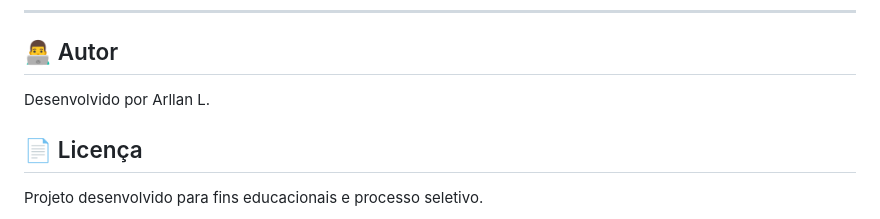
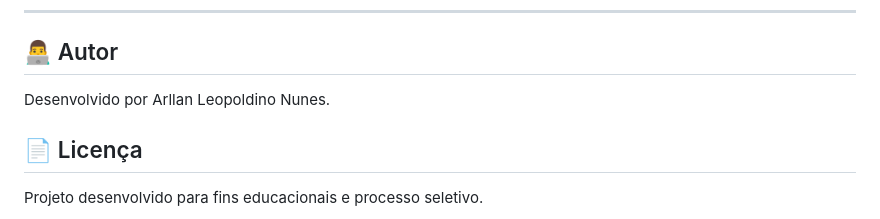
Before and after one commit to LanNunez/wsBackend-Fabrica26.1, a Markdown page: README.md, the part around the change. Drawn GitHub-style.

Commit message:
Update author name in README.md

```diff
--- a/README.md
+++ b/README.md
@@ -260,7 +260,7 @@ filmes/
 ---
 
 ## 👨‍💻 Autor
-Desenvolvido por Arllan L.
+Desenvolvido por Arllan Leopoldino Nunes.
 
 ## 📄 Licença
 Projeto desenvolvido para fins educacionais e processo seletivo.
```
